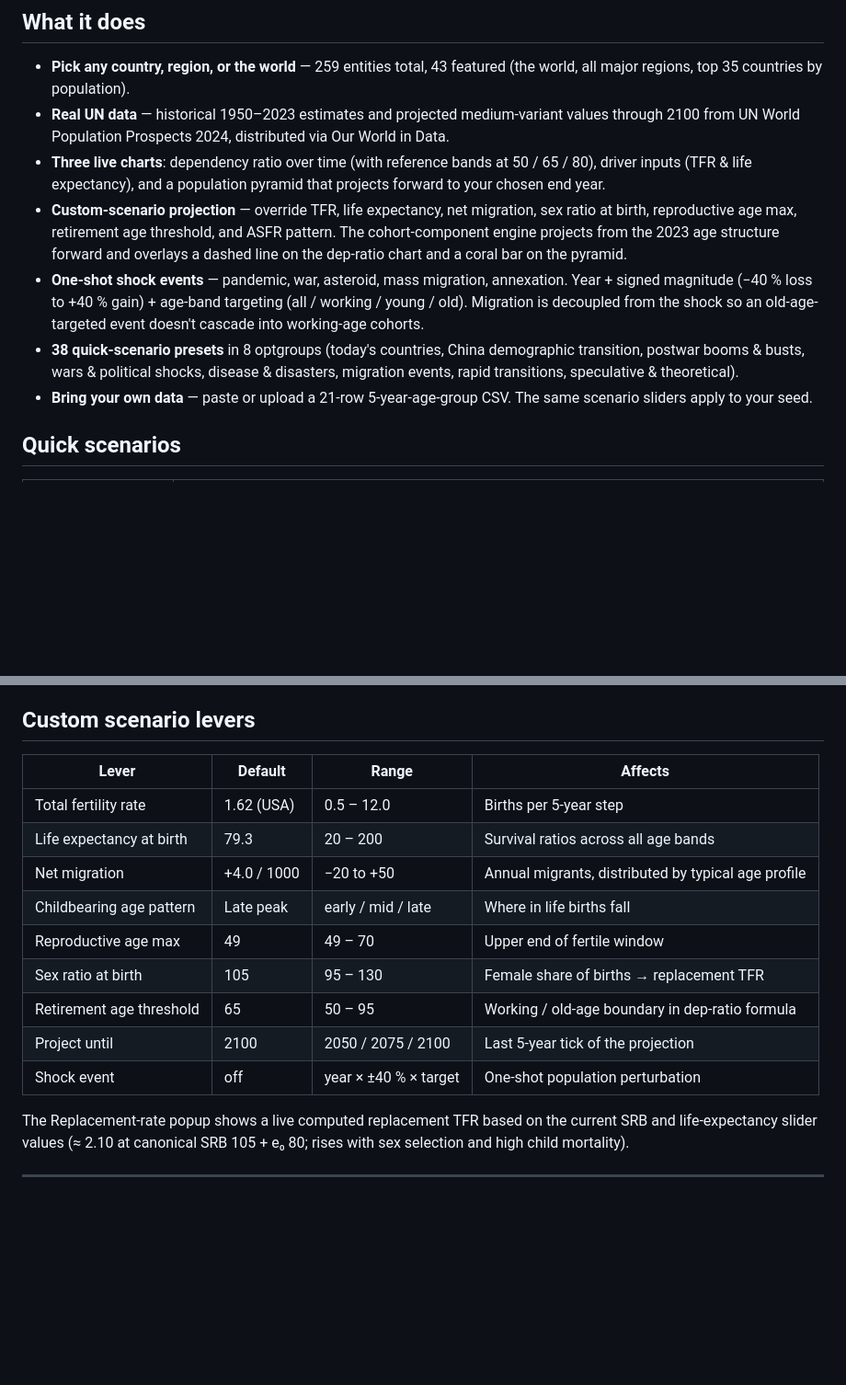
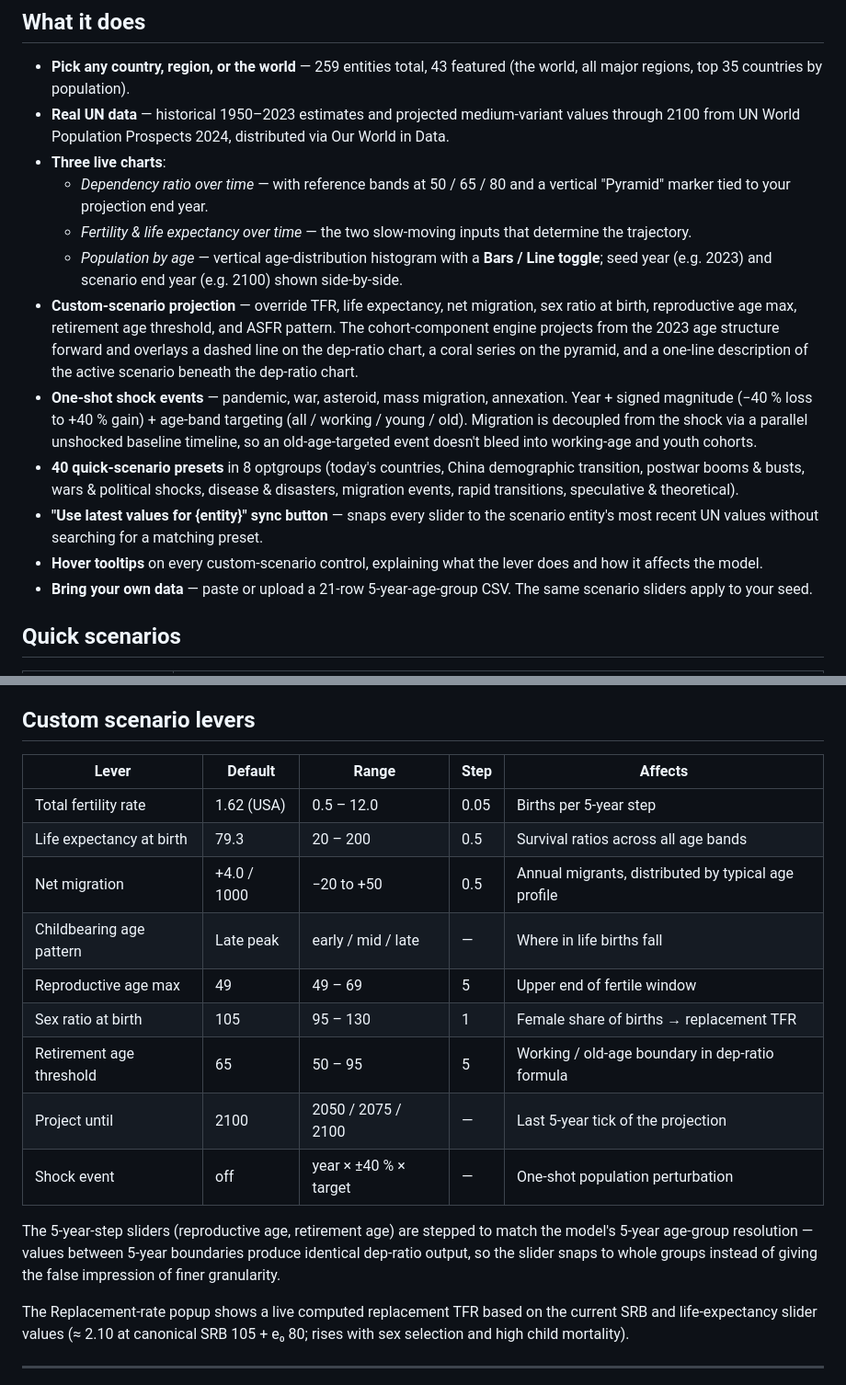
Before and after one commit to decoher3nce/population-modeler, a Markdown page: README.md, 2 parts joined by grey strips. Shown at 92% size. Drawn GitHub-style; blank space fills up the shorter version.

Commit message:
README: refresh feature list to match shipped UI
- Update three-charts section: rename to 'Fertility & life expectancy
  over time' and 'Population by age', add Bars/Line toggle note, mention
  the Pyramid-year marker line on the dep-ratio chart.
- Mention the scenario description box, hover tooltips on every slider,
  and the Use-latest-values sync button.
- Update preset count from 38 to 40 (mass migration / annexation added
  in the bidirectional shock fix).
- Add a Step column to the Custom-scenario levers table; tighten the
  reproductive-age-max range to 49-69 to match the slider; add a note on
  why the 5y-step sliders snap to whole age groups.
- Update Project until to drop 2150.

```diff
--- a/README.md
+++ b/README.md
@@ -23,20 +23,29 @@ shock events.
   (the world, all major regions, top 35 countries by population).
 - **Real UN data** — historical 1950–2023 estimates and projected medium-variant values
   through 2100 from UN World Population Prospects 2024, distributed via Our World in Data.
-- **Three live charts**: dependency ratio over time (with reference bands at 50 / 65 / 80),
-  driver inputs (TFR & life expectancy), and a population pyramid that projects forward
-  to your chosen end year.
+- **Three live charts**:
+  - *Dependency ratio over time* — with reference bands at 50 / 65 / 80 and a vertical
+    "Pyramid" marker tied to your projection end year.
+  - *Fertility & life expectancy over time* — the two slow-moving inputs that determine
+    the trajectory.
+  - *Population by age* — vertical age-distribution histogram with a **Bars / Line toggle**;
+    seed year (e.g. 2023) and scenario end year (e.g. 2100) shown side-by-side.
 - **Custom-scenario projection** — override TFR, life expectancy, net migration, sex ratio
   at birth, reproductive age max, retirement age threshold, and ASFR pattern. The
   cohort-component engine projects from the 2023 age structure forward and overlays a
-  dashed line on the dep-ratio chart and a coral bar on the pyramid.
+  dashed line on the dep-ratio chart, a coral series on the pyramid, and a one-line
+  description of the active scenario beneath the dep-ratio chart.
 - **One-shot shock events** — pandemic, war, asteroid, mass migration, annexation. Year +
   signed magnitude (−40 % loss to +40 % gain) + age-band targeting (all / working / young
-  / old). Migration is decoupled from the shock so an old-age-targeted event doesn't
-  cascade into working-age cohorts.
-- **38 quick-scenario presets** in 8 optgroups (today's countries, China demographic
+  / old). Migration is decoupled from the shock via a parallel unshocked baseline timeline,
+  so an old-age-targeted event doesn't bleed into working-age and youth cohorts.
+- **40 quick-scenario presets** in 8 optgroups (today's countries, China demographic
   transition, postwar booms & busts, wars & political shocks, disease & disasters,
   migration events, rapid transitions, speculative & theoretical).
+- **"Use latest values for {entity}" sync button** — snaps every slider to the scenario
+  entity's most recent UN values without searching for a matching preset.
+- **Hover tooltips** on every custom-scenario control, explaining what the lever does and
+  how it affects the model.
 - **Bring your own data** — paste or upload a 21-row 5-year-age-group CSV. The same
   scenario sliders apply to your seed.
 
@@ -57,17 +66,22 @@ Each preset auto-generates an explanation in a description box on the dep-ratio
 
 ## Custom scenario levers
 
-| Lever | Default | Range | Affects |
-| --- | --- | --- | --- |
-| Total fertility rate | 1.62 (USA) | 0.5 – 12.0 | Births per 5-year step |
-| Life expectancy at birth | 79.3 | 20 – 200 | Survival ratios across all age bands |
-| Net migration | +4.0 / 1000 | −20 to +50 | Annual migrants, distributed by typical age profile |
-| Childbearing age pattern | Late peak | early / mid / late | Where in life births fall |
-| Reproductive age max | 49 | 49 – 70 | Upper end of fertile window |
-| Sex ratio at birth | 105 | 95 – 130 | Female share of births → replacement TFR |
-| Retirement age threshold | 65 | 50 – 95 | Working / old-age boundary in dep-ratio formula |
-| Project until | 2100 | 2050 / 2075 / 2100 | Last 5-year tick of the projection |
-| Shock event | off | year × ±40 % × target | One-shot population perturbation |
+| Lever | Default | Range | Step | Affects |
+| --- | --- | --- | --- | --- |
+| Total fertility rate | 1.62 (USA) | 0.5 – 12.0 | 0.05 | Births per 5-year step |
+| Life expectancy at birth | 79.3 | 20 – 200 | 0.5 | Survival ratios across all age bands |
+| Net migration | +4.0 / 1000 | −20 to +50 | 0.5 | Annual migrants, distributed by typical age profile |
+| Childbearing age pattern | Late peak | early / mid / late | — | Where in life births fall |
+| Reproductive age max | 49 | 49 – 69 | 5 | Upper end of fertile window |
+| Sex ratio at birth | 105 | 95 – 130 | 1 | Female share of births → replacement TFR |
+| Retirement age threshold | 65 | 50 – 95 | 5 | Working / old-age boundary in dep-ratio formula |
+| Project until | 2100 | 2050 / 2075 / 2100 | — | Last 5-year tick of the projection |
+| Shock event | off | year × ±40 % × target | — | One-shot population perturbation |
+
+The 5-year-step sliders (reproductive age, retirement age) are stepped to match the model's
+5-year age-group resolution — values between 5-year boundaries produce identical dep-ratio
+output, so the slider snaps to whole groups instead of giving the false impression of finer
+granularity.
 
 The Replacement-rate popup shows a live computed replacement TFR based on the current SRB
 and life-expectancy slider values (≈ 2.10 at canonical SRB 105 + e₀ 80; rises with sex
```
